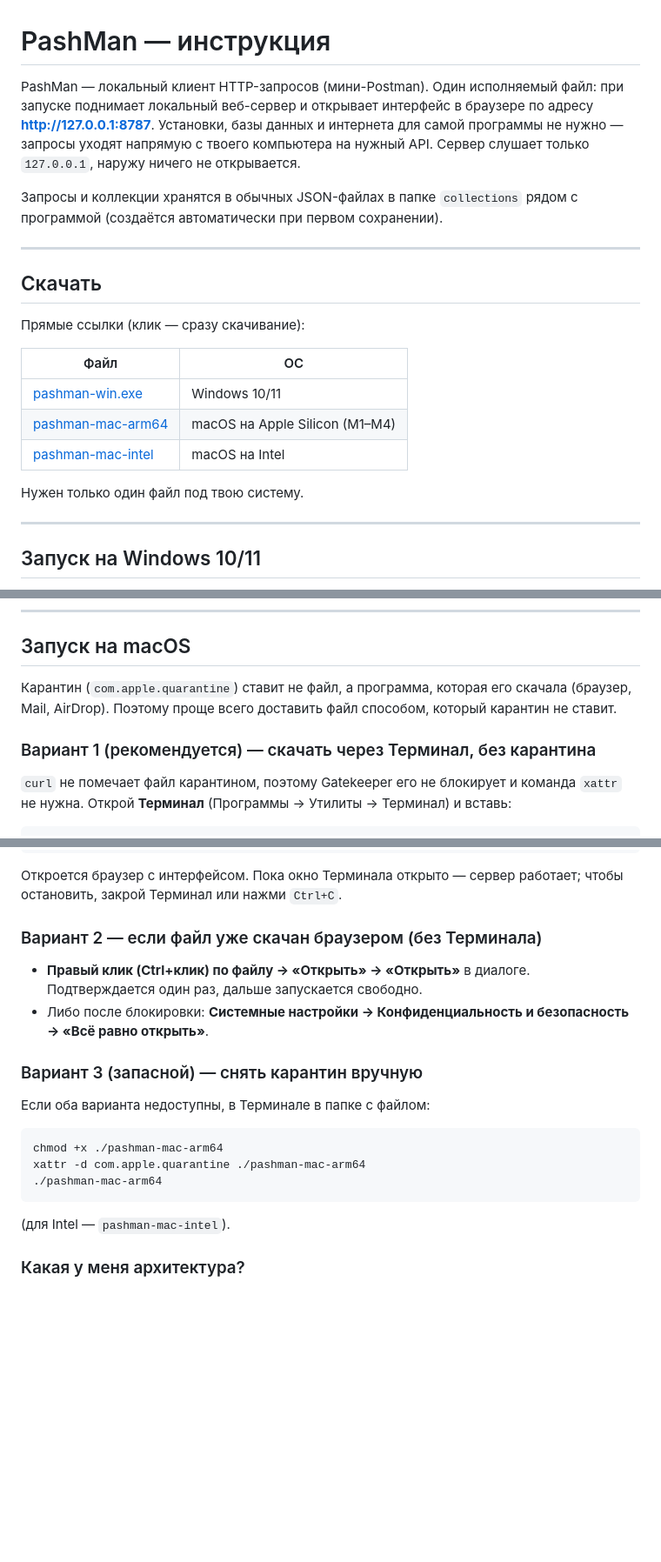
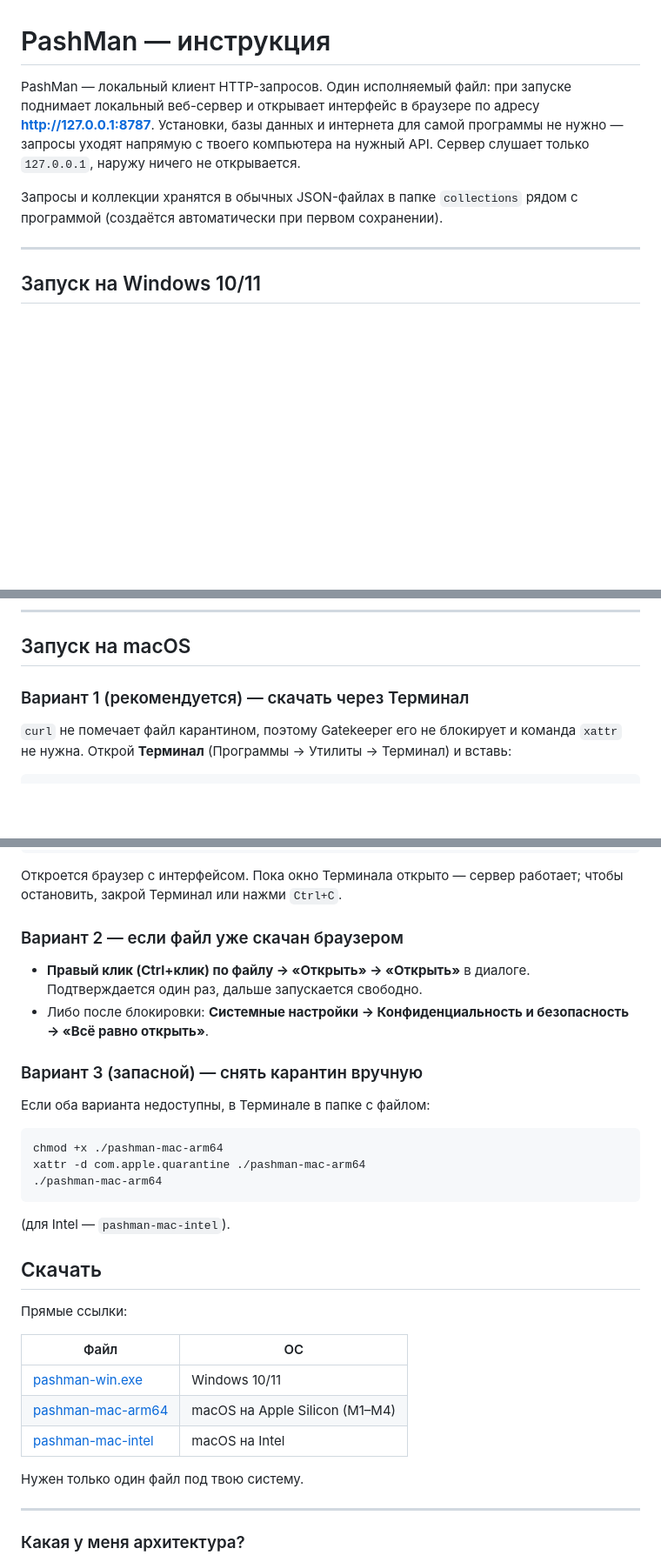
Before and after one commit to Lolipopec/PashMan, a Markdown page: dist/ИНСТРУКЦИЯ.md, 3 parts joined by grey strips. Shown at 87% size. GitHub-like rendering; blank space fills up the shorter version.

````diff
--- a/dist/ИНСТРУКЦИЯ.md
+++ b/dist/ИНСТРУКЦИЯ.md
@@ -1,6 +1,6 @@
 # PashMan — инструкция
 
-PashMan — локальный клиент HTTP-запросов (мини-Postman). Один исполняемый файл:
+PashMan — локальный клиент HTTP-запросов. Один исполняемый файл:
 при запуске поднимает локальный веб-сервер и открывает интерфейс в браузере по
 адресу **http://127.0.0.1:8787**. Установки, базы данных и интернета для самой
 программы не нужно — запросы уходят напрямую с твоего компьютера на нужный API.
@@ -8,20 +8,6 @@ PashMan — локальный клиент HTTP-запросов (мини-Post
 
 Запросы и коллекции хранятся в обычных JSON-файлах в папке `collections` рядом
 с программой (создаётся автоматически при первом сохранении).
-
----
-
-## Скачать
-
-Прямые ссылки (клик — сразу скачивание):
-
-| Файл | ОС |
-|------|----|
-| [pashman-win.exe](https://github.com/Lolipopec/PashMan/raw/main/dist/pashman-win.exe) | Windows 10/11 |
-| [pashman-mac-arm64](https://github.com/Lolipopec/PashMan/raw/main/dist/pashman-mac-arm64) | macOS на Apple Silicon (M1–M4) |
-| [pashman-mac-intel](https://github.com/Lolipopec/PashMan/raw/main/dist/pashman-mac-intel) | macOS на Intel |
-
-Нужен только один файл под твою систему.
 
 ---
 
@@ -41,12 +27,7 @@ PashMan — локальный клиент HTTP-запросов (мини-Post
 ---
 
 ## Запуск на macOS
-
-Карантин (`com.apple.quarantine`) ставит не файл, а программа, которая его
-скачала (браузер, Mail, AirDrop). Поэтому проще всего доставить файл способом,
-который карантин не ставит.
-
-### Вариант 1 (рекомендуется) — скачать через Терминал, без карантина
+### Вариант 1 (рекомендуется) — скачать через Терминал
 
 `curl` не помечает файл карантином, поэтому Gatekeeper его не блокирует и
 команда `xattr` не нужна. Открой **Терминал** (Программы → Утилиты → Терминал) и вставь:
@@ -66,7 +47,7 @@ chmod +x pashman && ./pashman
 Откроется браузер с интерфейсом. Пока окно Терминала открыто — сервер работает;
 чтобы остановить, закрой Терминал или нажми `Ctrl+C`.
 
-### Вариант 2 — если файл уже скачан браузером (без Терминала)
+### Вариант 2 — если файл уже скачан браузером
 
 - **Правый клик (Ctrl+клик) по файлу → «Открыть» → «Открыть»** в диалоге.
   Подтверждается один раз, дальше запускается свободно.
@@ -83,6 +64,20 @@ xattr -d com.apple.quarantine ./pashman-mac-arm64
 ```
 
 (для Intel — `pashman-mac-intel`).
+
+## Скачать
+
+Прямые ссылки:
+
+| Файл | ОС |
+|------|----|
+| [pashman-win.exe](https://github.com/Lolipopec/PashMan/raw/main/dist/pashman-win.exe) | Windows 10/11 |
+| [pashman-mac-arm64](https://github.com/Lolipopec/PashMan/raw/main/dist/pashman-mac-arm64) | macOS на Apple Silicon (M1–M4) |
+| [pashman-mac-intel](https://github.com/Lolipopec/PashMan/raw/main/dist/pashman-mac-intel) | macOS на Intel |
+
+Нужен только один файл под твою систему.
+
+---
 
 ### Какая у меня архитектура?
 
````
